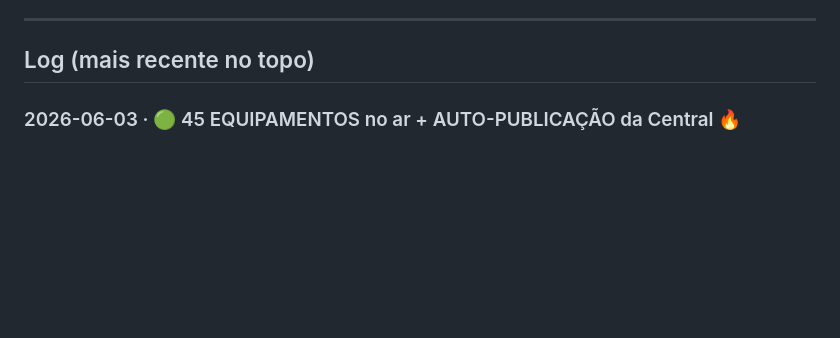
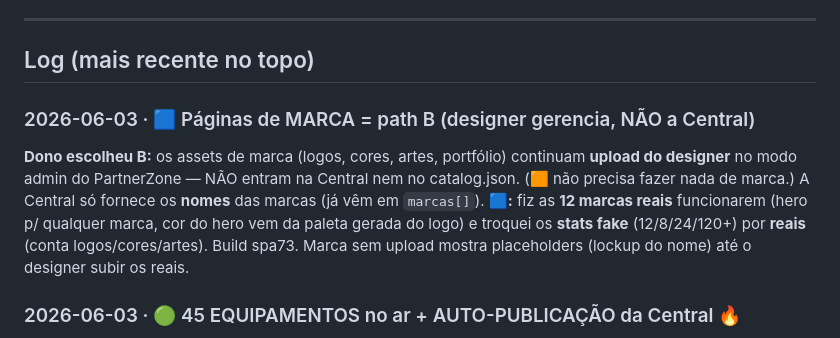
Before and after one commit to phalanjunio-stack/Partnerzone_v2, a Markdown page: SYNC-CHATS.md, the part around the change. Drawn GitHub-style; blank space fills up the shorter version.

Commit message:
docs(sync): log — paginas de marca = path B (designer gerencia) + stats reais
Co-Authored-By: Claude Opus 4.8 <noreply@anthropic.com>

```diff
--- a/SYNC-CHATS.md
+++ b/SYNC-CHATS.md
@@ -39,6 +39,15 @@
 ---
 
 ## Log (mais recente no topo)
+
+### 2026-06-03 · 🟦 Páginas de MARCA = path B (designer gerencia, NÃO a Central)
+**Dono escolheu B:** os assets de marca (logos, cores, artes, portfólio) continuam **upload do
+designer** no modo admin do PartnerZone — NÃO entram na Central nem no catalog.json. (🟧 não precisa
+fazer nada de marca.) A Central só fornece os **nomes** das marcas (já vêm em `marcas[]`).
+**🟦:** fiz as **12 marcas reais** funcionarem (hero p/ qualquer marca, cor do hero vem da paleta
+gerada do logo) e troquei os **stats fake** (12/8/24/120+) por **reais** (conta logos/cores/artes).
+Build spa73. Marca sem upload mostra placeholders (lockup do nome) até o designer subir os reais.
+
 
 ### 2026-06-03 · 🟢 45 EQUIPAMENTOS no ar + AUTO-PUBLICAÇÃO da Central 🔥
 **🟧:** entregou o catálogo COMPLETO (commit `baf7f9f` direto no meu repo via auto-publish):
```
